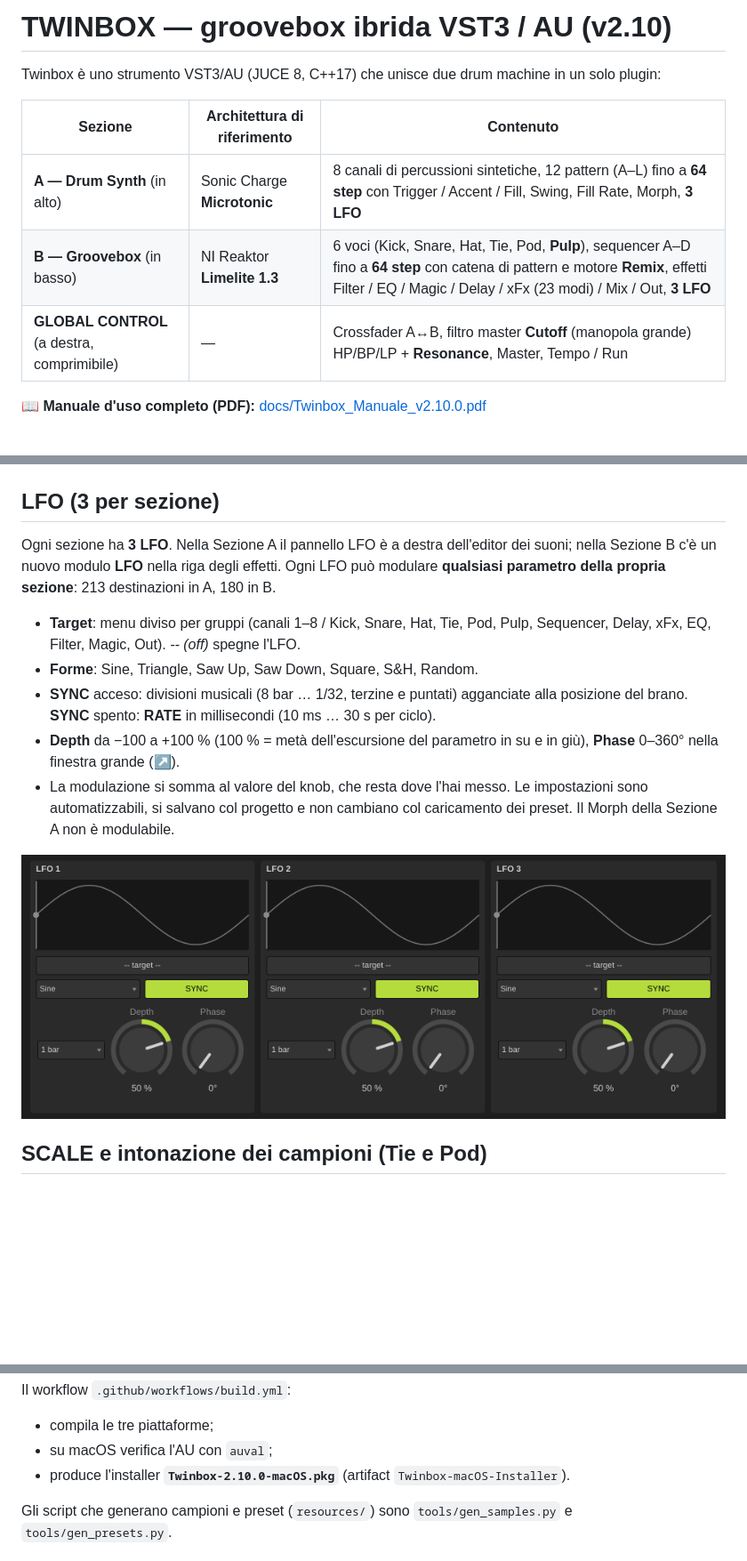
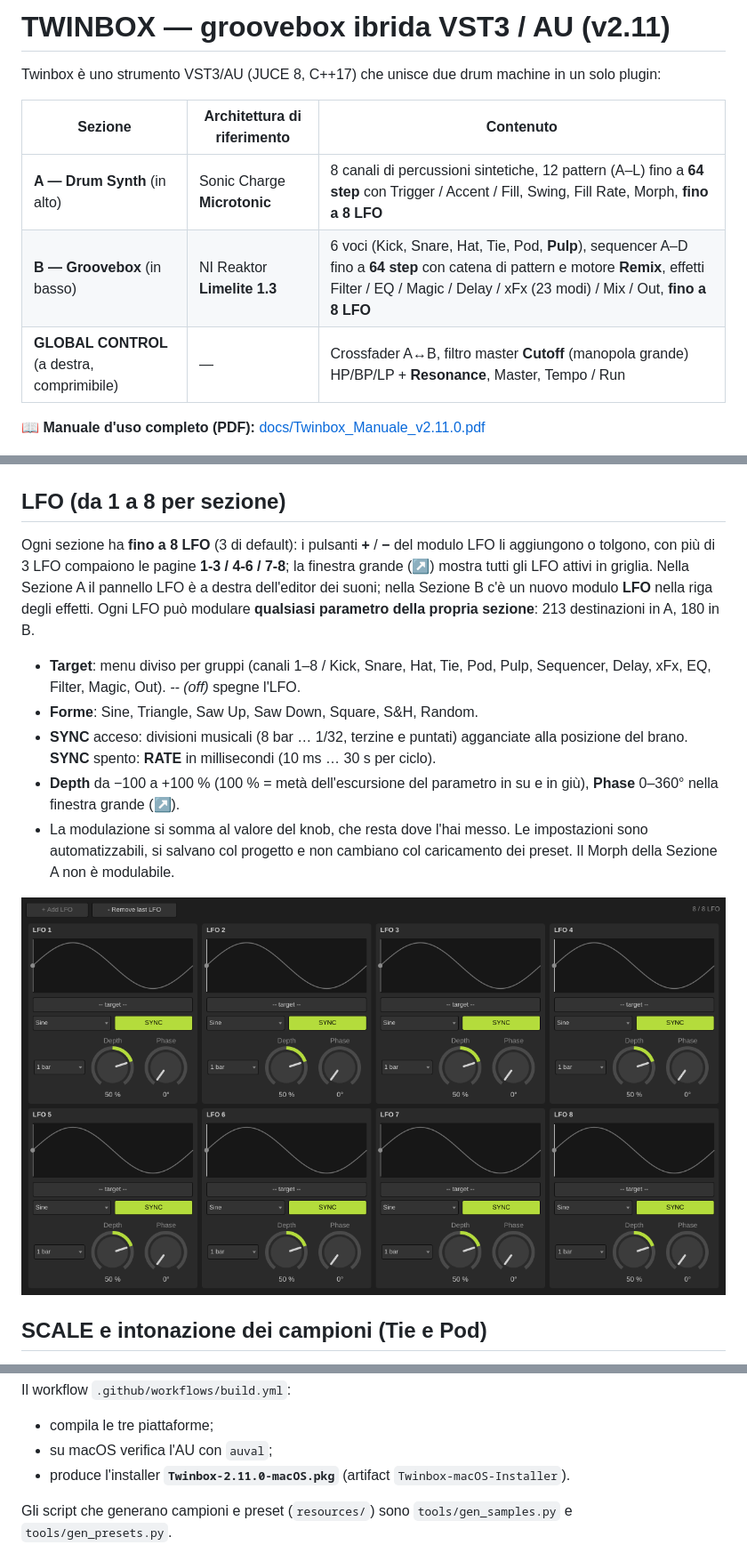
Before and after one commit to MttLsa/TMFU-audiovibe, a Markdown page: README.md, 3 parts joined by grey strips. Shown at 89% size. Drawn GitHub-style; pictures changed too: docs/win_B_lfo.png; blank space fills up the shorter version.

```diff
--- a/README.md
+++ b/README.md
@@ -1,14 +1,14 @@
-# TWINBOX — groovebox ibrida VST3 / AU (v2.10)
+# TWINBOX — groovebox ibrida VST3 / AU (v2.11)
 
 Twinbox è uno strumento VST3/AU (JUCE 8, C++17) che unisce due drum machine in un solo plugin:
 
 | Sezione | Architettura di riferimento | Contenuto |
 |---|---|---|
-| **A — Drum Synth** (in alto) | Sonic Charge **Microtonic** | 8 canali di percussioni sintetiche, 12 pattern (A–L) fino a **64 step** con Trigger / Accent / Fill, Swing, Fill Rate, Morph, **3 LFO** |
-| **B — Groovebox** (in basso) | NI Reaktor **Limelite 1.3** | 6 voci (Kick, Snare, Hat, Tie, Pod, **Pulp**), sequencer A–D fino a **64 step** con catena di pattern e motore **Remix**, effetti Filter / EQ / Magic / Delay / xFx (23 modi) / Mix / Out, **3 LFO** |
+| **A — Drum Synth** (in alto) | Sonic Charge **Microtonic** | 8 canali di percussioni sintetiche, 12 pattern (A–L) fino a **64 step** con Trigger / Accent / Fill, Swing, Fill Rate, Morph, **fino a 8 LFO** |
+| **B — Groovebox** (in basso) | NI Reaktor **Limelite 1.3** | 6 voci (Kick, Snare, Hat, Tie, Pod, **Pulp**), sequencer A–D fino a **64 step** con catena di pattern e motore **Remix**, effetti Filter / EQ / Magic / Delay / xFx (23 modi) / Mix / Out, **fino a 8 LFO** |
 | **GLOBAL CONTROL** (a destra, comprimibile) | — | Crossfader A↔B, filtro master **Cutoff** (manopola grande) HP/BP/LP + **Resonance**, Master, Tempo / Run |
 
-📖 **Manuale d'uso completo (PDF):** [docs/Twinbox_Manuale_v2.10.0.pdf](docs/Twinbox_Manuale_v2.10.0.pdf)
+📖 **Manuale d'uso completo (PDF):** [docs/Twinbox_Manuale_v2.11.0.pdf](docs/Twinbox_Manuale_v2.11.0.pdf)
 
 ![Interfaccia principale](docs/gui_main.png)
 
@@ -82,9 +82,9 @@ Ogni pannello si apre in una **finestra grande** (⤢):
 |---|---|---|
 | ![](docs/win_B_sequencer.png) | ![](docs/win_B_hat.png) | ![](docs/win_B_fx.png) |
 
-## LFO (3 per sezione)
+## LFO (da 1 a 8 per sezione)
 
-Ogni sezione ha **3 LFO**. Nella Sezione A il pannello LFO è a destra dell'editor dei suoni; nella Sezione B c'è un nuovo modulo **LFO** nella riga degli effetti. Ogni LFO può modulare **qualsiasi parametro della propria sezione**: 213 destinazioni in A, 180 in B.
+Ogni sezione ha **fino a 8 LFO** (3 di default): i pulsanti **+** / **−** del modulo LFO li aggiungono o tolgono, con più di 3 LFO compaiono le pagine **1-3 / 4-6 / 7-8**; la finestra grande (↗) mostra tutti gli LFO attivi in griglia. Nella Sezione A il pannello LFO è a destra dell'editor dei suoni; nella Sezione B c'è un nuovo modulo **LFO** nella riga degli effetti. Ogni LFO può modulare **qualsiasi parametro della propria sezione**: 213 destinazioni in A, 180 in B.
 
 - **Target**: menu diviso per gruppi (canali 1–8 / Kick, Snare, Hat, Tie, Pod, Pulp, Sequencer, Delay, xFx, EQ, Filter, Magic, Out). *-- (off)* spegne l'LFO.
 - **Forme**: Sine, Triangle, Saw Up, Saw Down, Square, S&H, Random.
@@ -182,7 +182,7 @@ JUCE 8.0.4 viene scaricato in automatico.
 Il workflow `.github/workflows/build.yml`:
 - compila le tre piattaforme;
 - su macOS verifica l'AU con `auval`;
-- produce l'installer **`Twinbox-2.10.0-macOS.pkg`** (artifact `Twinbox-macOS-Installer`).
+- produce l'installer **`Twinbox-2.11.0-macOS.pkg`** (artifact `Twinbox-macOS-Installer`).
 
 Gli script che generano campioni e preset (`resources/`) sono `tools/gen_samples.py` e `tools/gen_presets.py`.
 
```
Also changed, not shown: docs/gui_main.png, 12 other files.
